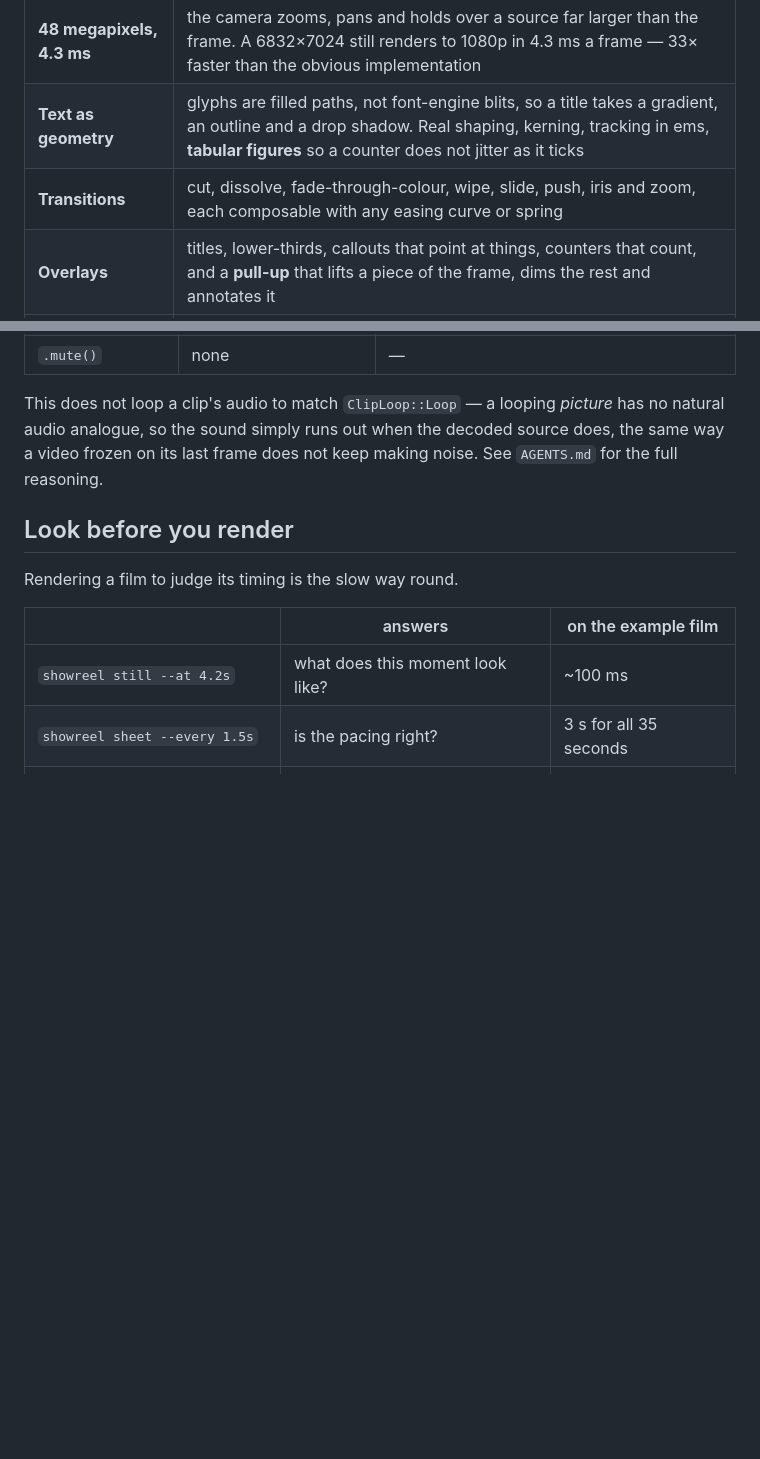
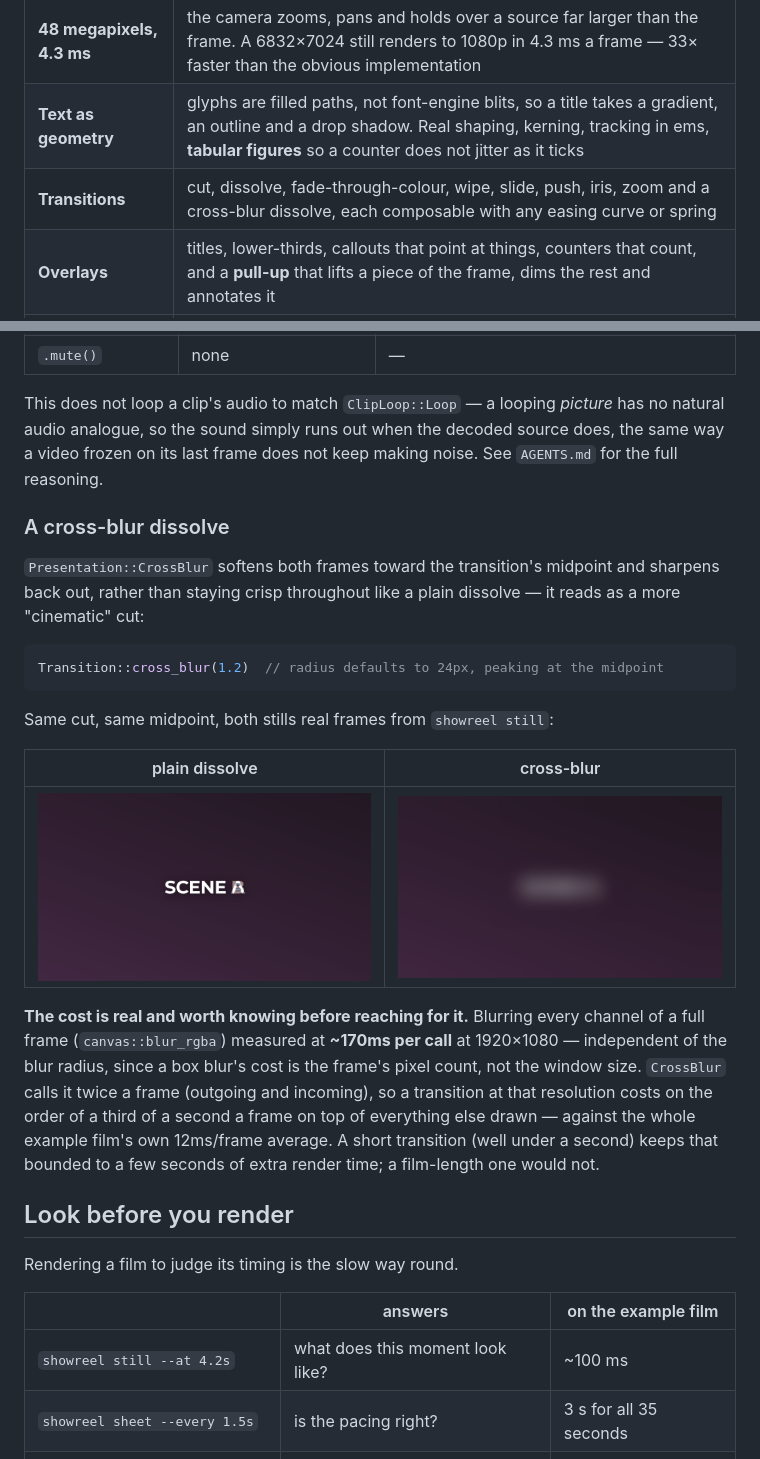
Before and after one commit to Alchemy86/ShowReel, a Markdown page: README.md, 2 parts joined by grey strips. GitHub-like rendering; pictures changed too: docs/stills/cross-blur-mid.png (added), docs/stills/dissolve-mid.png (added); blank space fills up the shorter version.

````diff
--- a/README.md
+++ b/README.md
@@ -27,7 +27,7 @@ It knows nothing about any subject. Maps, screen captures and video clips are
 | **12.0 ms a frame** | the example film, 1920×1080 at 60fps, 2082 frames in 25 s on 20 cores — [what a frame costs](docs/performance.md) |
 | **48 megapixels, 4.3 ms** | the camera zooms, pans and holds over a source far larger than the frame. A 6832×7024 still renders to 1080p in 4.3 ms a frame — 33× faster than the obvious implementation |
 | **Text as geometry** | glyphs are filled paths, not font-engine blits, so a title takes a gradient, an outline and a drop shadow. Real shaping, kerning, tracking in ems, **tabular figures** so a counter does not jitter as it ticks |
-| **Transitions** | cut, dissolve, fade-through-colour, wipe, slide, push, iris and zoom, each composable with any easing curve or spring |
+| **Transitions** | cut, dissolve, fade-through-colour, wipe, slide, push, iris, zoom and a cross-blur dissolve, each composable with any easing curve or spring |
 | **Overlays** | titles, lower-thirds, callouts that point at things, counters that count, and a **pull-up** that lifts a piece of the frame, dims the rest and annotates it |
 | **Sound** | any audio file, placed and trimmed on the film's clock like a clip, with fades in and out, gain, and several tracks mixed. It reaches the master **and** the mobile cut. A video clip's own soundtrack joins the mix too, with the same gain, fades and a mute |
 | **Deterministic** | frame *n* is a pure function of the description. Two renders give byte-identical PNGs and byte-identical mp4s |
@@ -164,6 +164,32 @@ This does not loop a clip's audio to match `ClipLoop::Loop` — a looping
 decoded source does, the same way a video frozen on its last frame does not
 keep making noise. See `AGENTS.md` for the full reasoning.
 
+### A cross-blur dissolve
+
+`Presentation::CrossBlur` softens both frames toward the transition's
+midpoint and sharpens back out, rather than staying crisp throughout like a
+plain dissolve — it reads as a more "cinematic" cut:
+
+```rust
+Transition::cross_blur(1.2)  // radius defaults to 24px, peaking at the midpoint
+```
+
+Same cut, same midpoint, both stills real frames from `showreel still`:
+
+| plain dissolve | cross-blur |
+|---|---|
+| ![a plain dissolve at its midpoint: two titles double-exposed, both still sharp](docs/stills/dissolve-mid.png) | ![a cross-blur dissolve at its midpoint: both titles soft, reading as one glow rather than two overlapping words](docs/stills/cross-blur-mid.png) |
+
+**The cost is real and worth knowing before reaching for it.** Blurring every
+channel of a full frame (`canvas::blur_rgba`) measured at **~170ms per call**
+at 1920×1080 — independent of the blur radius, since a box blur's cost is the
+frame's pixel count, not the window size. `CrossBlur` calls it twice a frame
+(outgoing and incoming), so a transition at that resolution costs on the order
+of a third of a second a frame on top of everything else drawn — against the
+whole example film's own 12ms/frame average. A short transition (well under a
+second) keeps that bounded to a few seconds of extra render time; a film-length
+one would not.
+
 ## Look before you render
 
 Rendering a film to judge its timing is the slow way round.
````
Also changed, not shown: AGENTS.md (+13 -0 lines), 3 other files.
